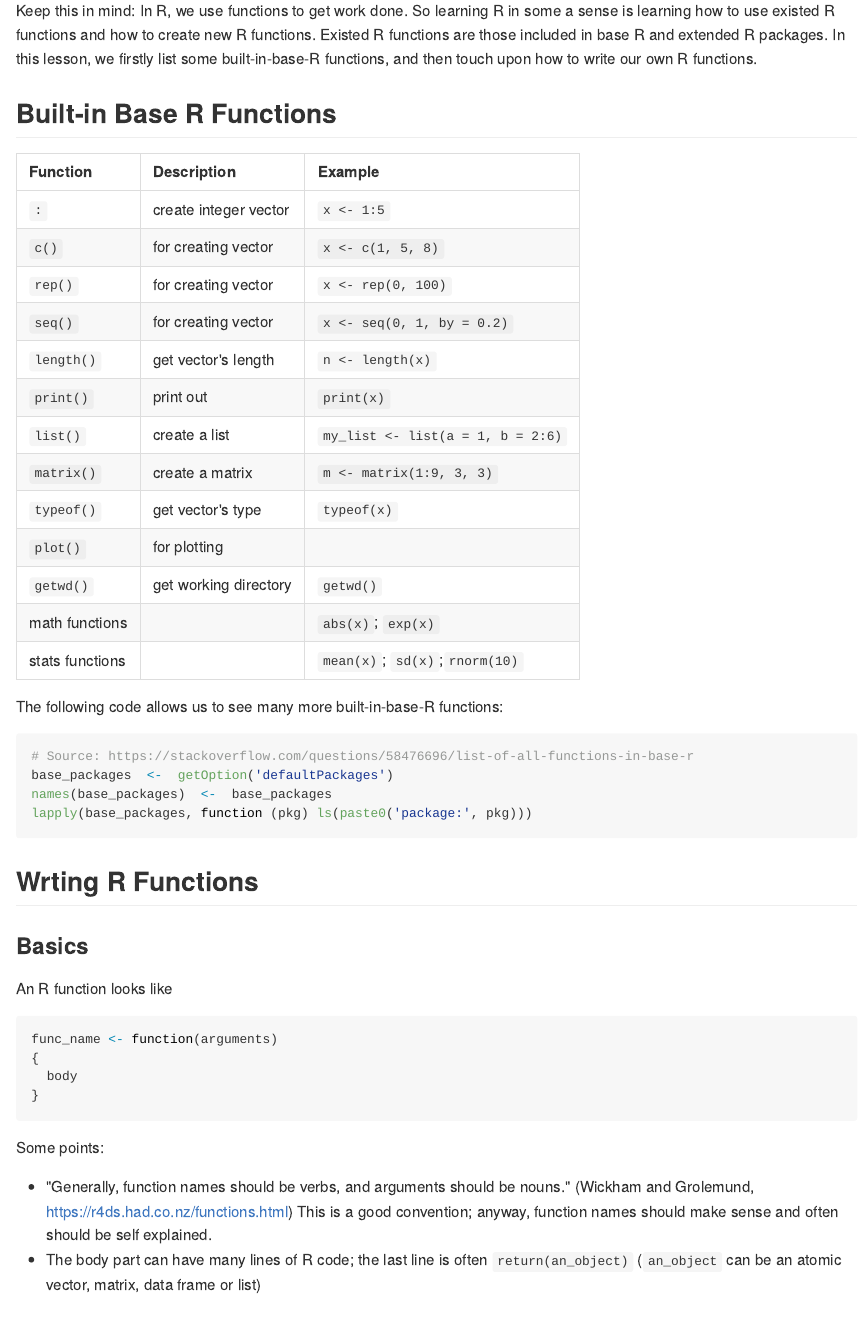
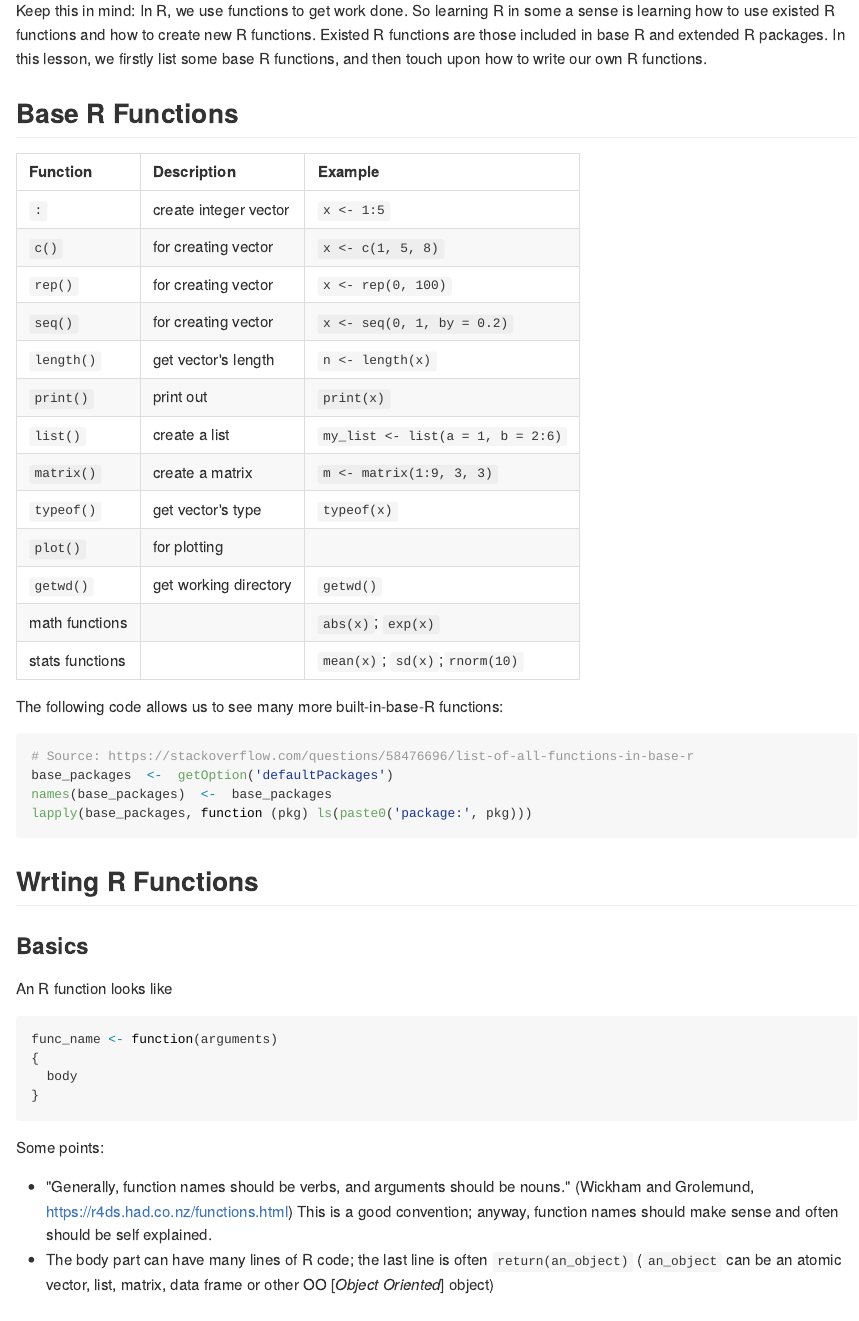
Before and after one commit to zhanglynz/learn_R_in_x_lessons, an R Markdown document (lesson_5.Rmd): the page in a window 1100 px wide, from 110 px down. The pictures show the output file docs/lesson_5.md that the author committed with the source, drawn offline in the style of GitHub.

Commit message:
minor change in lesson 5

```diff
--- a/lesson_5.Rmd
+++ b/lesson_5.Rmd
@@ -1,8 +1,8 @@
 # Lesson 5 R Functions {#L5}
 
-Keep this in mind: In R, we use functions to get work done. So learning R in some a sense is learning how to use existed R functions and how to create new R functions. Existed R functions are those included in base R and extended R packages. In this lesson, we firstly list some built-in-base-R functions, and then touch upon how to write our own R functions.
+Keep this in mind: In R, we use functions to get work done. So learning R in some a sense is learning how to use existed R functions and how to create new R functions. Existed R functions are those included in base R and extended R packages. In this lesson, we firstly list some base R functions, and then touch upon how to write our own R functions.
 
-## Built-in Base R Functions
+## Base R Functions
 
 Function       |Description           | Example
 :--------------|:---------------------|:-------------
@@ -44,7 +44,7 @@ func_name <- function(arguments)
 Some points:
 
 - "Generally, function names should be verbs, and arguments should be nouns." (Wickham and Grolemund, https://r4ds.had.co.nz/functions.html) This is a good convention; anyway, function names should make sense and often should be self explained.
-- The body part can have many lines of R code; the last line is often `return(an_object)` (`an_object` can be an atomic vector, matrix, data frame or list)
+- The body part can have many lines of R code; the last line is often `return(an_object)` (`an_object` can be an atomic vector, list, matrix, data frame or other OO [*Object Oriented*] object)
 
 ### Tips
 
```
Also changed, not shown: docs/lesson_5.md, docs/reference-keys.txt, docs/search_index.json, 10 other files.
